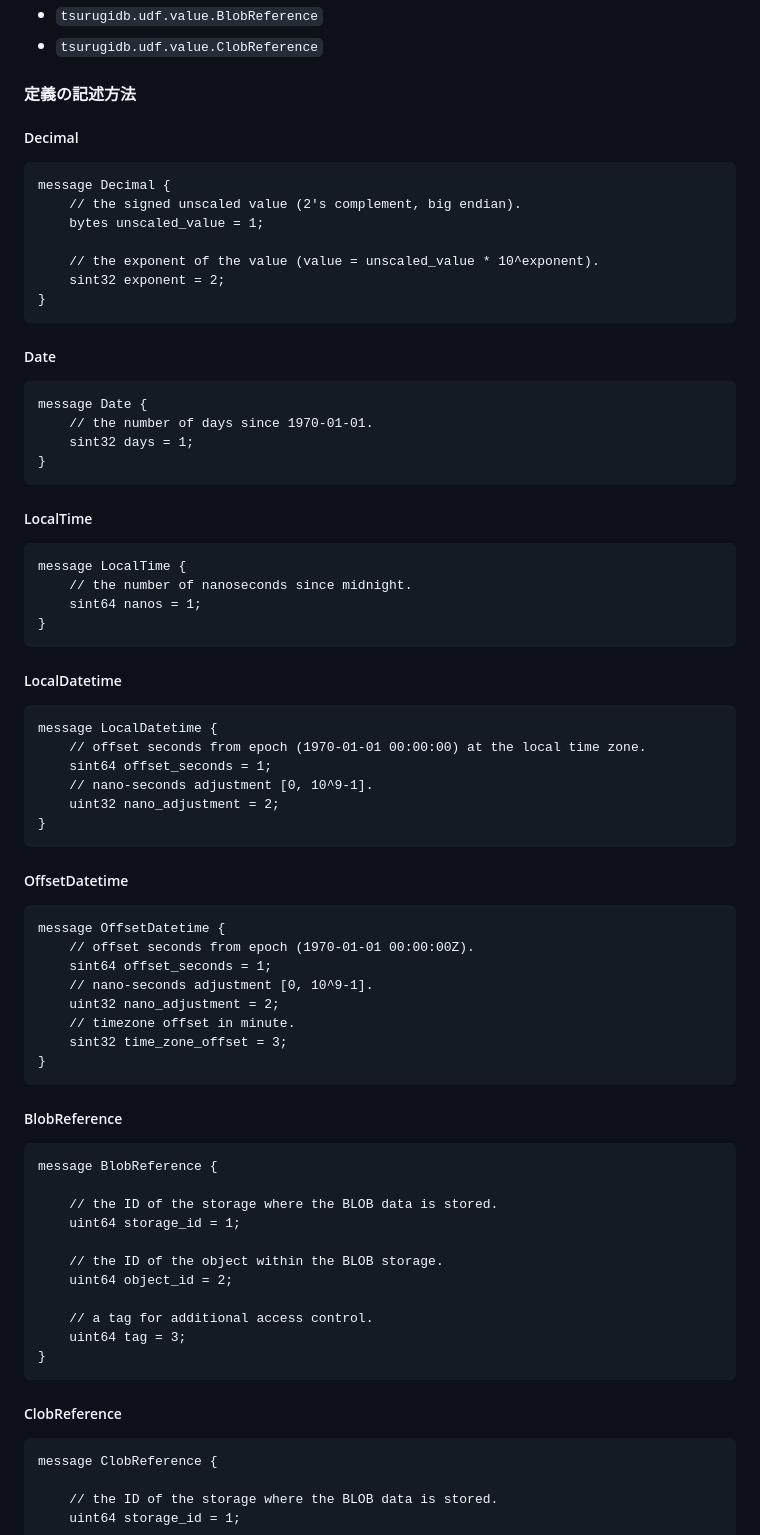
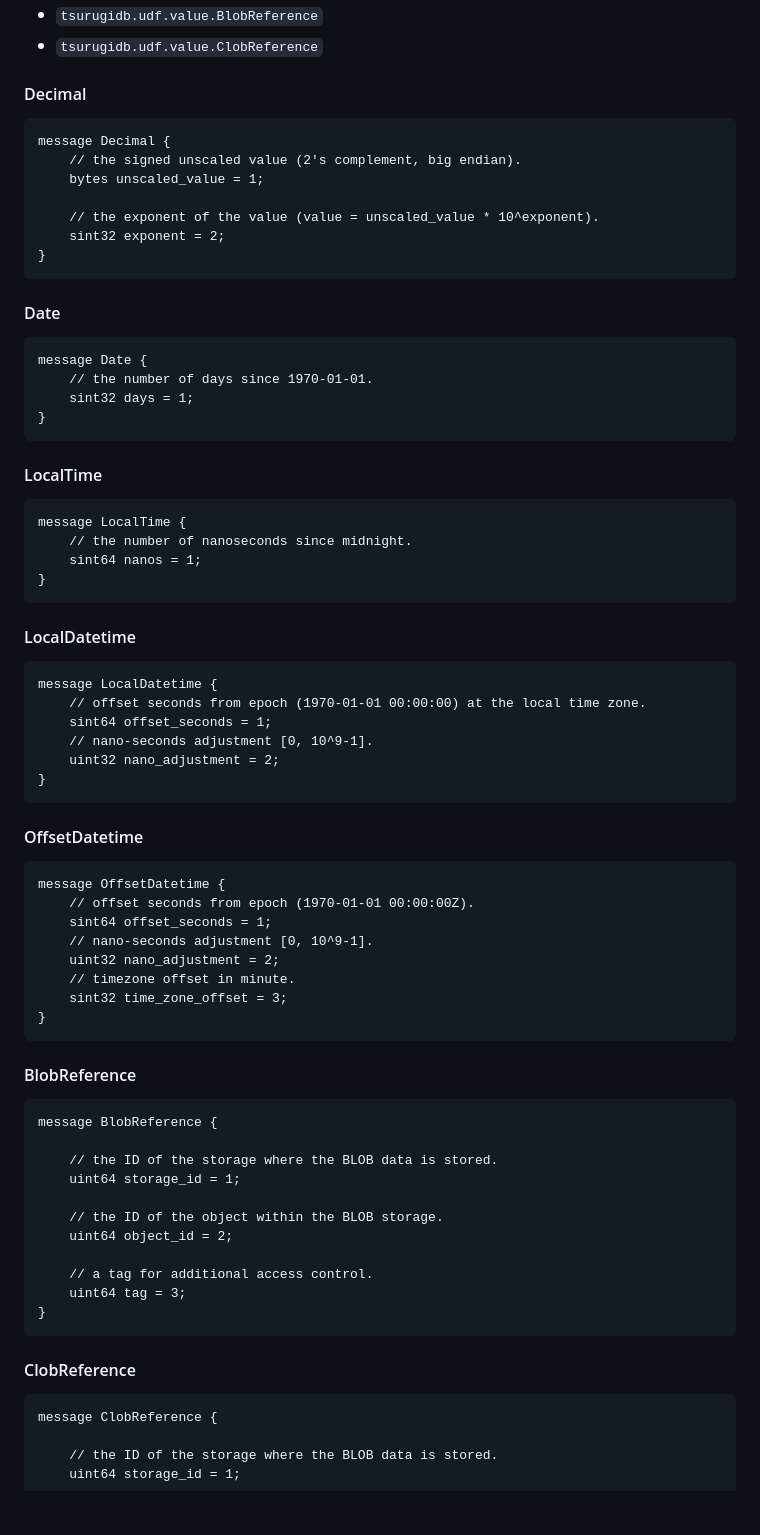
Before and after one commit to project-tsurugi/tsurugi-udf, a Markdown page: udf-plugin-builder/README.md, the part around the change. Drawn GitHub-style; blank space fills up the shorter version.

````diff
--- a/udf-plugin-builder/README.md
+++ b/udf-plugin-builder/README.md
@@ -126,9 +126,7 @@ ______________________________________________________________________
 - `tsurugidb.udf.value.BlobReference`
 - `tsurugidb.udf.value.ClobReference`
 
-#### 定義の記述方法
-
-##### Decimal
+#### Decimal
 
 ```
 message Decimal {
@@ -140,7 +138,7 @@ message Decimal {
 }
 ```
 
-##### Date
+#### Date
 
 ```
 message Date {
@@ -149,7 +147,7 @@ message Date {
 }
 ```
 
-##### LocalTime
+#### LocalTime
 
 ```
 message LocalTime {
@@ -158,7 +156,7 @@ message LocalTime {
 }
 ```
 
-##### LocalDatetime
+#### LocalDatetime
 
 ```
 message LocalDatetime {
@@ -169,7 +167,7 @@ message LocalDatetime {
 }
 ```
 
-##### OffsetDatetime
+#### OffsetDatetime
 
 ```
 message OffsetDatetime {
@@ -182,7 +180,7 @@ message OffsetDatetime {
 }
 ```
 
-##### BlobReference
+#### BlobReference
 
 ```
 message BlobReference {
@@ -198,7 +196,7 @@ message BlobReference {
 }
 ```
 
-##### ClobReference
+#### ClobReference
 
 ```
 message ClobReference {
````
